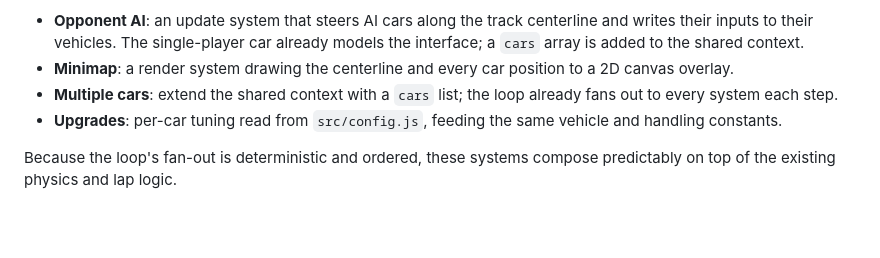
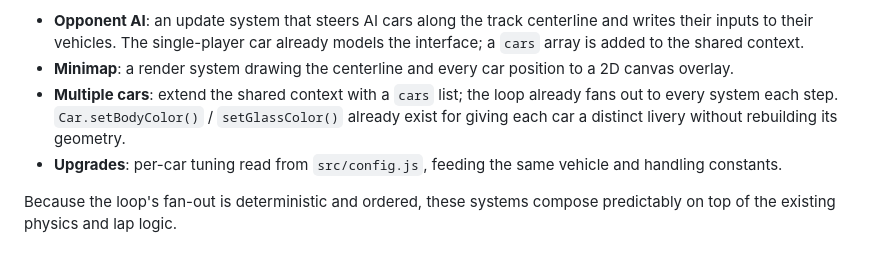
Before and after one commit to shazadarshad/game, a Markdown page: README.md, the part around one of its changes. Drawn GitHub-style; blank space fills up the shorter version.

```diff
--- a/README.md
+++ b/README.md
@@ -253,7 +259,9 @@ additions:
 - **Minimap**: a render system drawing the centerline and every car position to
   a 2D canvas overlay.
 - **Multiple cars**: extend the shared context with a `cars` list; the loop
-  already fans out to every system each step.
+  already fans out to every system each step. `Car.setBodyColor()` /
+  `setGlassColor()` already exist for giving each car a distinct livery
+  without rebuilding its geometry.
 - **Upgrades**: per-car tuning read from `src/config.js`, feeding the same
   vehicle and handling constants.
 
```
Also changed, not shown: other parts of README.md (+10 -4 lines).
